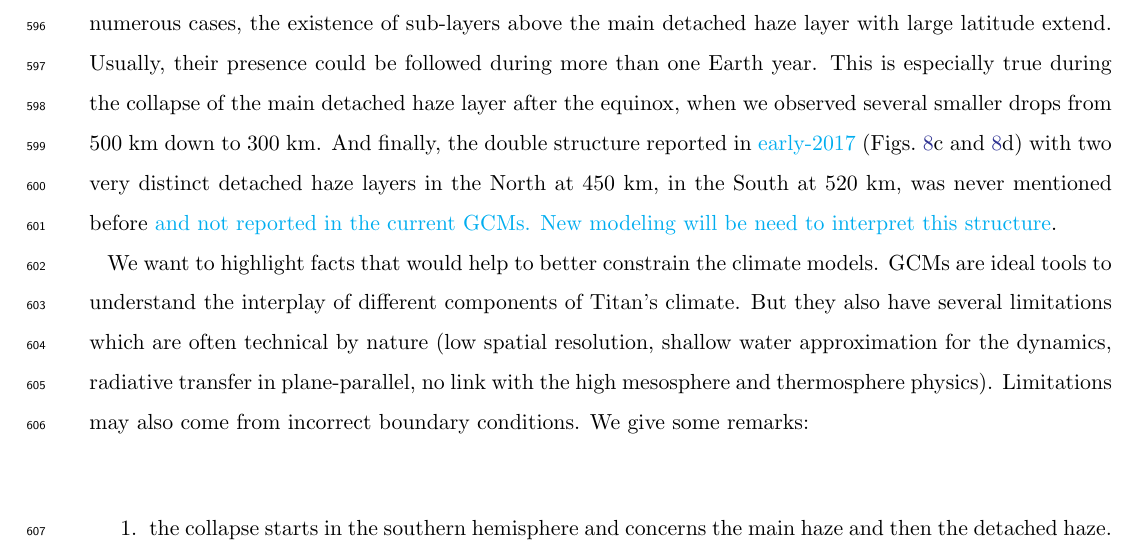
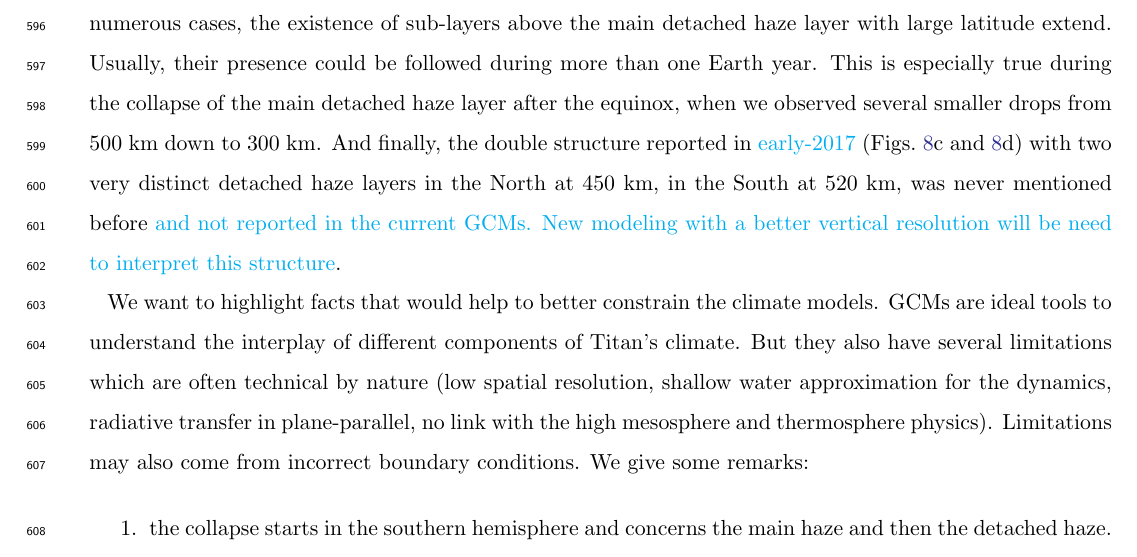
Before and after one commit to seignovert/arxiv-2102.05384, a LaTeX paper (article.tex, which reads 5.2-gcm.tex): part of page 29 of 33, cut so that both start at the same text. Compiled offline with pdfLaTeX.

Commit message:
Include PR comments on GCM section

```diff
--- a/5.2-gcm.tex
+++ b/5.2-gcm.tex
@@ -103,7 +103,7 @@ haze layer with large latitude extend. Usually, their presence could be followed
 especially true during the collapse of the main detached haze layer after the equinox, when we observed several smaller
 drops from 500 km down to 300 km. And finally, the double structure reported in \change{early-2017}
 (Figs.~\ref{fig:dhl_2015_2017}c and \ref{fig:dhl_2015_2017}d) with two very distinct detached haze layers in the
-North at 450 km, in the South at 520 km, was never mentioned before \change{and not reported in the current GCMs. New modeling will be need to interpret this structure}.
+North at 450 km, in the South at 520 km, was never mentioned before \change{and not reported in the current GCMs. New modeling with a better vertical resolution will be need to interpret this structure}.
 
 We want to highlight facts that would help to better constrain the climate models.
 GCMs are ideal tools to understand the interplay of different components of Titan's climate.
```
Also changed, not shown: Fig/Larson_2015-spring.pdf, Fig/Lebonnois_2012-winter.pdf, 1 other file.
